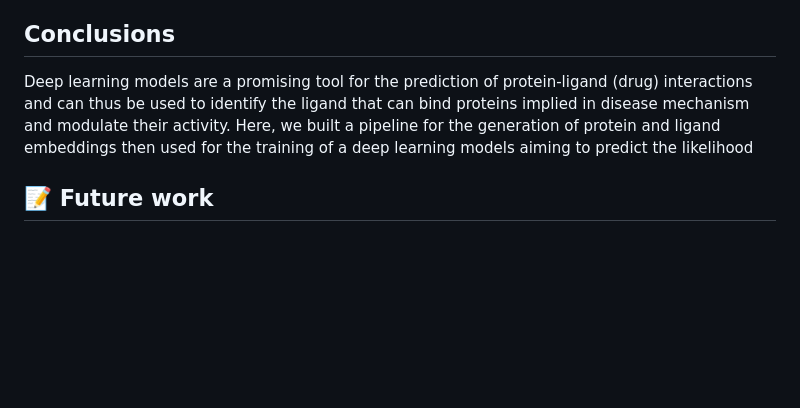
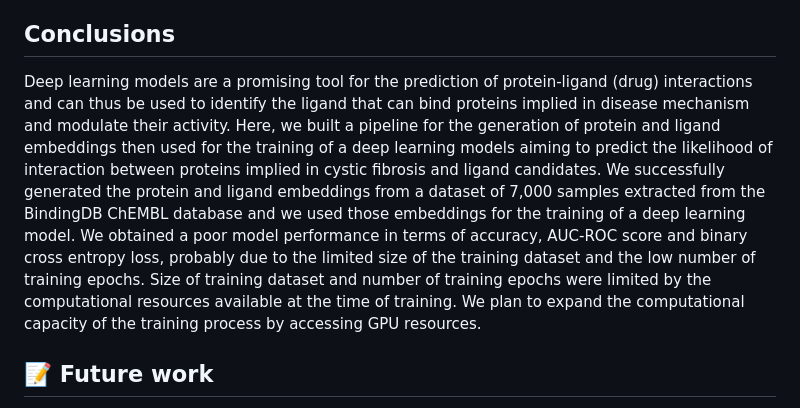
Before and after one commit to SFGLab/Team4_AI_Drug_Targets_Rare_Diseases, a Markdown page: README.md, the part around the change. Drawn GitHub-style; blank space fills up the shorter version.

Commit message:
Update README.md by adding Conclusions

```diff
--- a/README.md
+++ b/README.md
@@ -111,7 +111,7 @@ The poor performance of the model was likely affected by the low number of sampl
 Users can access the RareXDrug model for the prediction of binding between a custom set of proteins and ligands. Moreover, the training and evaluation scripts of RareXDrug are provided as a Snakemake pipeline linked to a docker container to allow the re-training of deep learning models with custom datasets.
 
 ## Conclusions
-Deep learning models are a promising tool for the prediction of protein-ligand (drug) interactions and can thus be used to identify the ligand that can bind proteins implied in disease mechanism and modulate their activity. Here, we built a pipeline for the generation of protein and ligand embeddings then used for the training of a deep learning models aiming to predict the likelihood
+Deep learning models are a promising tool for the prediction of protein-ligand (drug) interactions and can thus be used to identify the ligand that can bind proteins implied in disease mechanism and modulate their activity. Here, we built a pipeline for the generation of protein and ligand embeddings then used for the training of a deep learning models aiming to predict the likelihood of interaction between proteins implied in cystic fibrosis and ligand candidates. We successfully generated the protein and ligand embeddings from a dataset of 7,000 samples extracted from the BindingDB ChEMBL database and we used those embeddings for the training of a deep learning model. We obtained a poor model performance in terms of accuracy, AUC-ROC score and binary cross entropy loss, probably due to the limited size of the training dataset and the low number of training epochs. Size of training dataset and number of training epochs were limited by the computational resources available at the time of training. We plan to expand the computational capacity of the training process by accessing GPU resources.
 
 ## 📝 Future work
 
```
